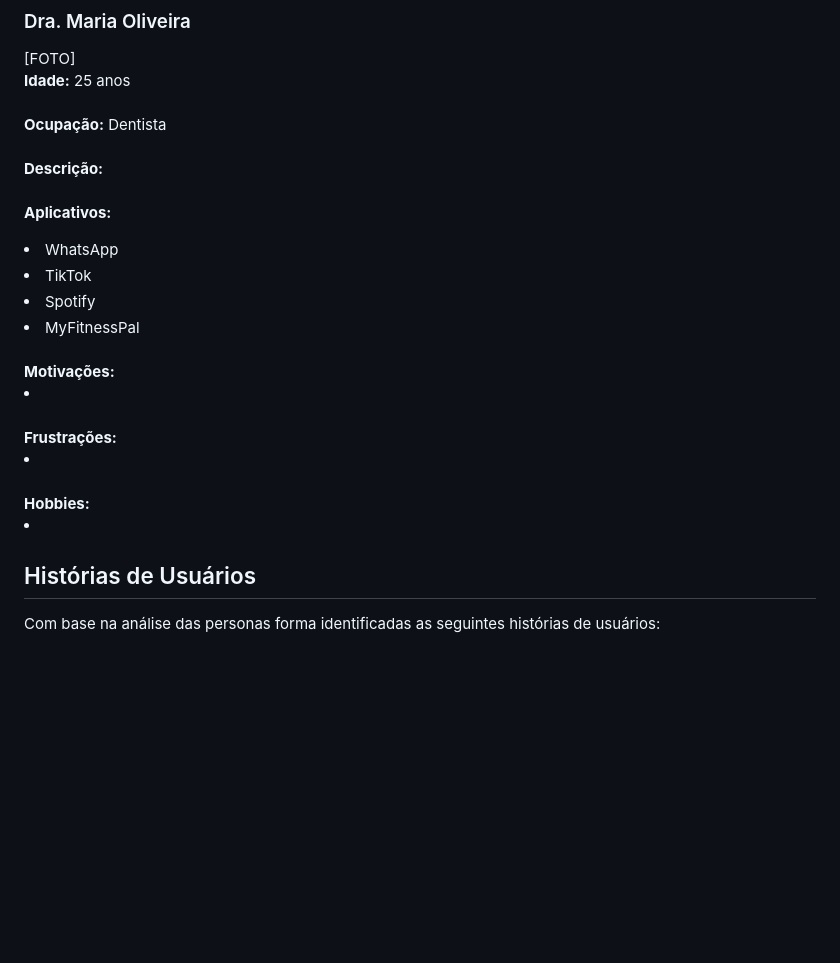
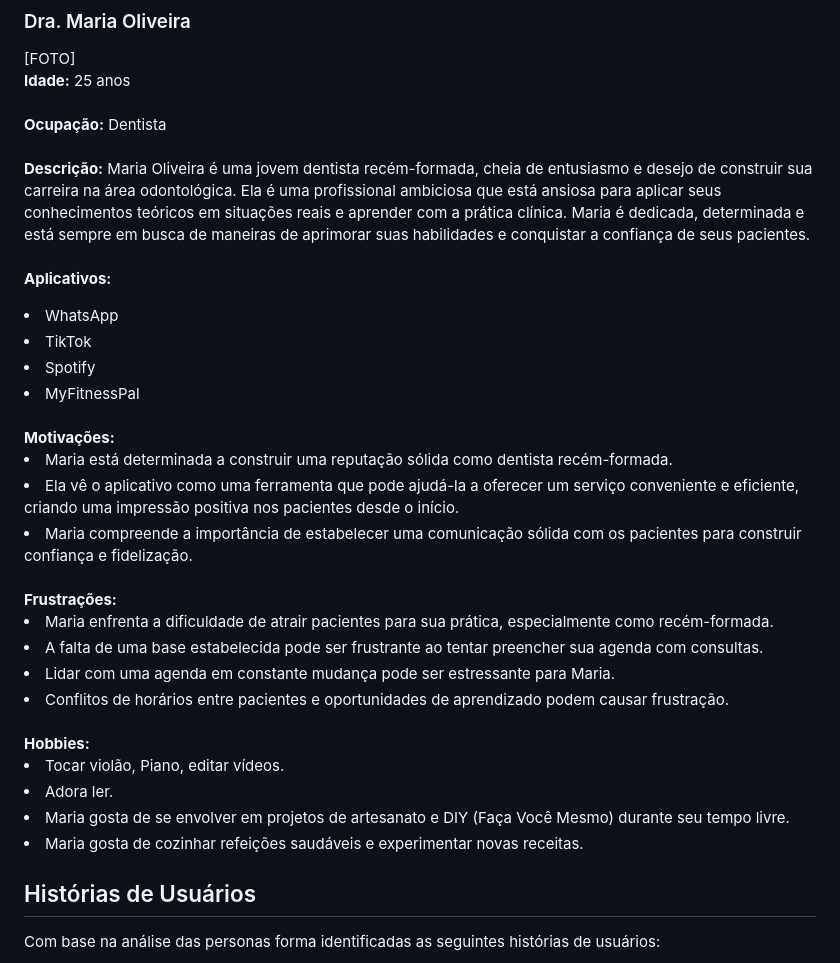
Before and after one commit to ICEI-PUC-Minas-PMV-ADS/pmv-ads-2023-2-e2-proj-int-t11-pmv-ads-2023-2-e3-projgrupo2, a Markdown page: docs/02-Especificação do Projeto.md, the part around one of its changes. GitHub-like rendering; blank space fills up the shorter version.

```diff
--- a/docs/02-Especificação do Projeto.md
+++ b/docs/02-Especificação do Projeto.md
@@ -67,18 +86,26 @@ As personas levantadas durante o processo de entendimento do problema são apres
 [FOTO]
 <br /><strong>Idade:</strong> 25 anos<br />
 <br /><strong>Ocupação:</strong> Dentista<br />
-<br /><strong>Descrição:</strong><br />
+<br /><strong>Descrição:</strong> Maria Oliveira é uma jovem dentista recém-formada, cheia de entusiasmo e desejo de construir sua carreira na área odontológica. Ela é uma profissional ambiciosa que está ansiosa para aplicar seus conhecimentos teóricos em situações reais e aprender com a prática clínica. Maria é dedicada, determinada e está sempre em busca de maneiras de aprimorar suas habilidades e conquistar a confiança de seus pacientes.<br />
 <br /><strong>Aplicativos:</strong>
 <li>WhatsApp</li>
 <li>TikTok</li>
 <li>Spotify</li>
 <li>MyFitnessPal</li>
 <br /><strong>Motivações:</strong>
-<li></li>
+<li>Maria está determinada a construir uma reputação sólida como dentista recém-formada.</li>
+<li>Ela vê o aplicativo como uma ferramenta que pode ajudá-la a oferecer um serviço conveniente e eficiente, criando uma impressão positiva nos pacientes desde o início.</li>
+<li>Maria compreende a importância de estabelecer uma comunicação sólida com os pacientes para construir confiança e fidelização.</li>
 <br /><strong>Frustrações:</strong>
-<li></li>
+<li>Maria enfrenta a dificuldade de atrair pacientes para sua prática, especialmente como recém-formada.</li>
+<li>A falta de uma base estabelecida pode ser frustrante ao tentar preencher sua agenda com consultas.</li>
+<li>Lidar com uma agenda em constante mudança pode ser estressante para Maria.</li>
+<li>Conflitos de horários entre pacientes e oportunidades de aprendizado podem causar frustração.</li>
 <br /><strong>Hobbies:</strong>
-<li></li>
+<li>Tocar violão, Piano, editar vídeos.</li>
+<li>Adora ler.</li>
+<li>Maria gosta de se envolver em projetos de artesanato e DIY (Faça Você Mesmo) durante seu tempo livre.</li>
+<li>Maria gosta de cozinhar refeições saudáveis e experimentar novas receitas.</li>
 
 ## Histórias de Usuários
 
```
Also changed, not shown: other parts of docs/02-Especificação do Projeto.md (+27 -8 lines).
